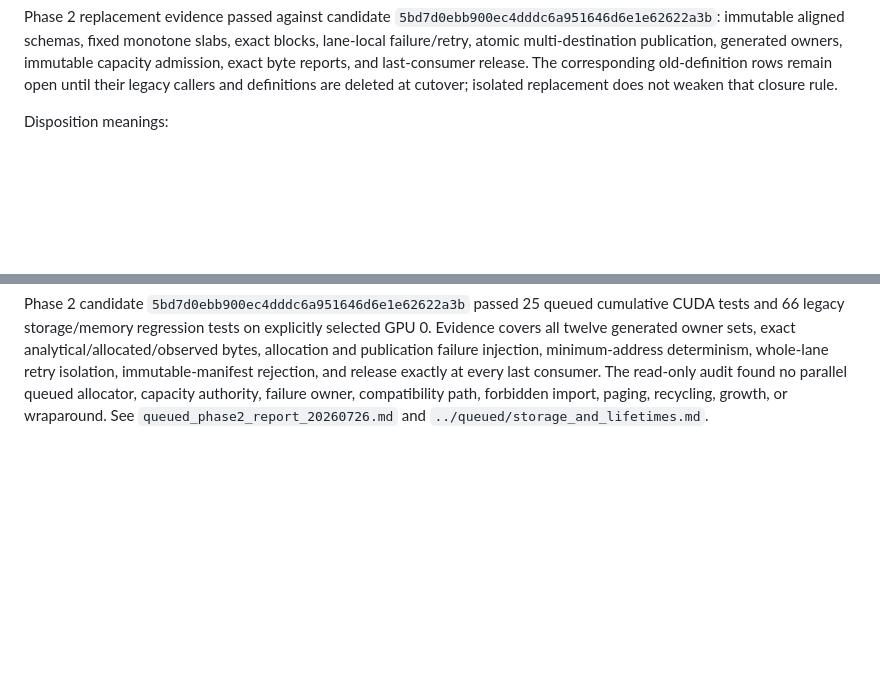
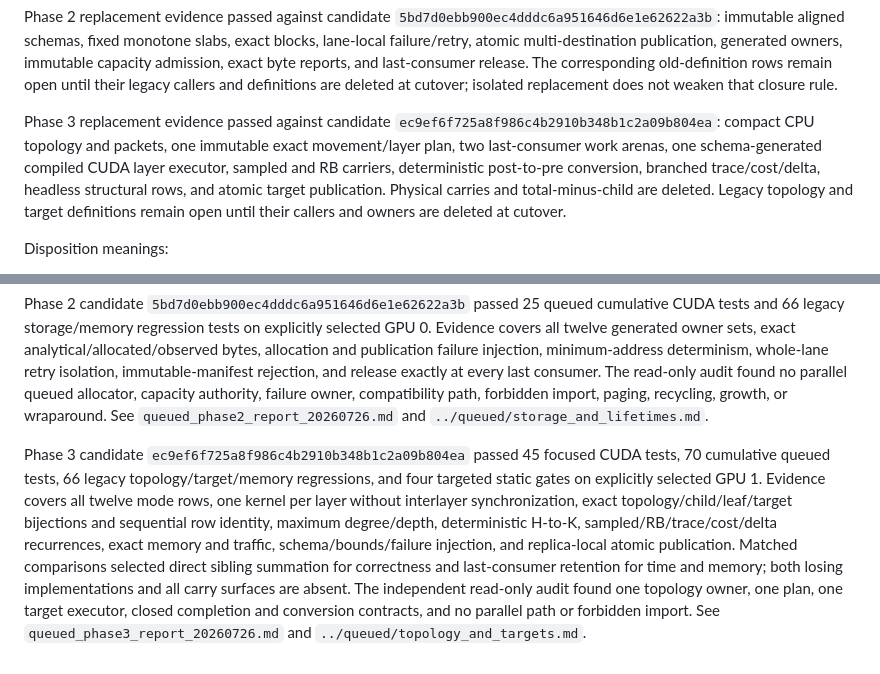
Before and after one commit to pbustillo05/ai-game-learning, a Markdown page: docs/audit/storage_redesign_migration_ledger.md, 2 parts joined by grey strips. GitHub-like rendering; blank space fills up the shorter version.

Commit message:
docs(queued): close phase 3 targets

```diff
--- a/docs/audit/storage_redesign_migration_ledger.md
+++ b/docs/audit/storage_redesign_migration_ledger.md
@@ -17,6 +17,15 @@ multi-destination publication, generated owners, immutable capacity admission,
 exact byte reports, and last-consumer release. The corresponding old-definition
 rows remain open until their legacy callers and definitions are deleted at
 cutover; isolated replacement does not weaken that closure rule.
+
+Phase 3 replacement evidence passed against candidate
+`ec9ef6f725a8f986c4b2910b348b1c2a09b804ea`: compact CPU topology and
+packets, one immutable exact movement/layer plan, two last-consumer work
+arenas, one schema-generated compiled CUDA layer executor, sampled and RB
+carriers, deterministic post-to-pre conversion, branched trace/cost/delta,
+headless structural rows, and atomic target publication. Physical carries and
+total-minus-child are deleted. Legacy topology and target definitions remain
+open until their callers and owners are deleted at cutover.
 
 Disposition meanings:
 
@@ -158,3 +167,19 @@ read-only audit found no parallel queued allocator, capacity authority, failure
 owner, compatibility path, forbidden import, paging, recycling, growth, or
 wraparound. See `queued_phase2_report_20260726.md` and
 `../queued/storage_and_lifetimes.md`.
+
+Phase 3 candidate `ec9ef6f725a8f986c4b2910b348b1c2a09b804ea`
+passed 45 focused CUDA tests, 70 cumulative queued tests, 66 legacy
+topology/target/memory regressions, and four targeted static gates on
+explicitly selected GPU 1. Evidence covers all twelve mode rows, one kernel per
+layer without interlayer synchronization, exact topology/child/leaf/target
+bijections and sequential row identity, maximum degree/depth, deterministic
+H-to-K, sampled/RB/trace/cost/delta recurrences, exact memory and traffic,
+schema/bounds/failure injection, and replica-local atomic publication. Matched
+comparisons selected direct sibling summation for correctness and
+last-consumer retention for time and memory; both losing implementations and
+all carry surfaces are absent. The independent read-only audit found one
+topology owner, one plan, one target executor, closed completion and conversion
+contracts, and no parallel path or forbidden import. See
+`queued_phase3_report_20260726.md` and
+`../queued/topology_and_targets.md`.
```
Also changed, not shown: docs/audit/queued_phase3_report_20260726.md (added, +150 -0 lines), docs/queued/topology_and_targets.md (added, +164 -0 lines).
